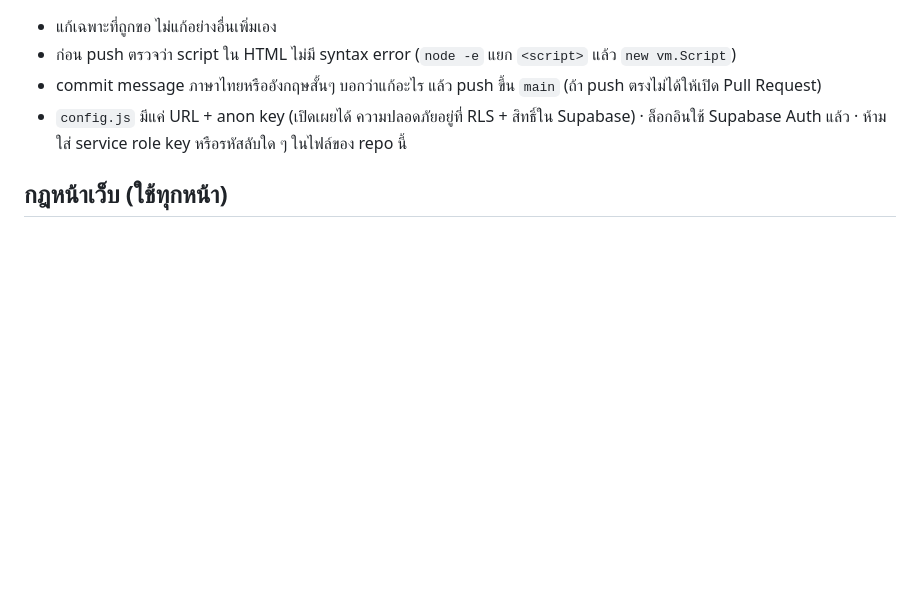
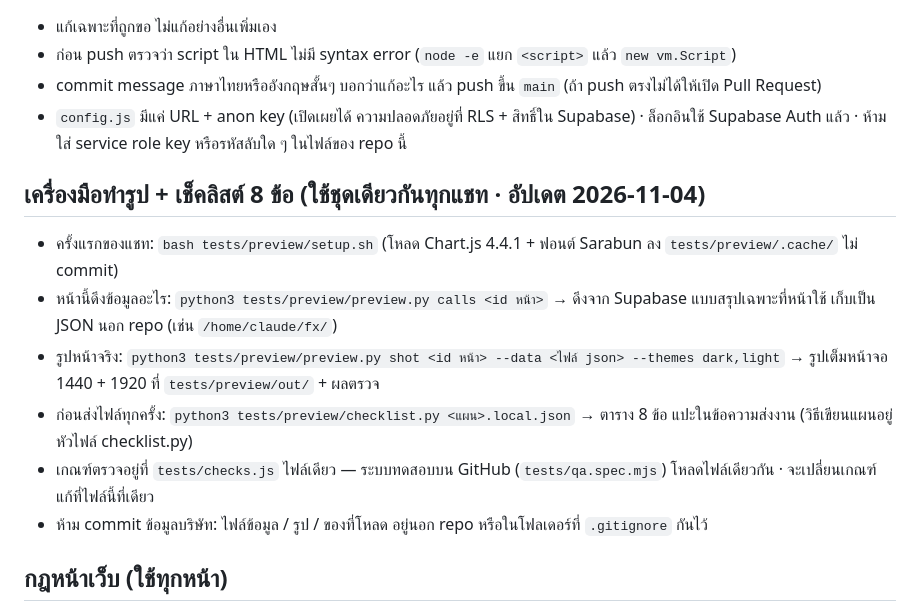
Before and after one commit to Gonmeg/Deesay-v2, a Markdown page: CLAUDE.md, the part around the change. Drawn GitHub-style; blank space fills up the shorter version.

Commit message:
Update CLAUDE.md with new checklist and guidelines
Added a checklist for image tools and updated guidelines for project submissions.

```diff
--- a/CLAUDE.md
+++ b/CLAUDE.md
@@ -24,6 +24,15 @@
 * commit message ภาษาไทยหรืออังกฤษสั้นๆ บอกว่าแก้อะไร แล้ว push ขึ้น `main` (ถ้า push ตรงไม่ได้ให้เปิด Pull Request)
 * `config.js` มีแค่ URL + anon key (เปิดเผยได้ ความปลอดภัยอยู่ที่ RLS + สิทธิ์ใน Supabase) · ล็อกอินใช้ Supabase Auth แล้ว · ห้ามใส่ service role key หรือรหัสลับใด ๆ ในไฟล์ของ repo นี้
 
+## เครื่องมือทำรูป + เช็คลิสต์ 8 ข้อ (ใช้ชุดเดียวกันทุกแชท · อัปเดต 2026-11-04)
+
+* ครั้งแรกของแชท: `bash tests/preview/setup.sh` (โหลด Chart.js 4.4.1 + ฟอนต์ Sarabun ลง `tests/preview/.cache/` ไม่ commit)
+* หน้านี้ดึงข้อมูลอะไร: `python3 tests/preview/preview.py calls <id หน้า>` → ดึงจาก Supabase แบบสรุปเฉพาะที่หน้าใช้ เก็บเป็น JSON นอก repo (เช่น `/home/claude/fx/`)
+* รูปหน้าจริง: `python3 tests/preview/preview.py shot <id หน้า> --data <ไฟล์ json> --themes dark,light` → รูปเต็มหน้าจอ 1440 + 1920 ที่ `tests/preview/out/` + ผลตรวจ
+* ก่อนส่งไฟล์ทุกครั้ง: `python3 tests/preview/checklist.py <แผน>.local.json` → ตาราง 8 ข้อ แปะในข้อความส่งงาน (วิธีเขียนแผนอยู่หัวไฟล์ checklist.py)
+* เกณฑ์ตรวจอยู่ที่ `tests/checks.js` ไฟล์เดียว — ระบบทดสอบบน GitHub (`tests/qa.spec.mjs`) โหลดไฟล์เดียวกัน · จะเปลี่ยนเกณฑ์ แก้ที่ไฟล์นี้ที่เดียว
+* ห้าม commit ข้อมูลบริษัท: ไฟล์ข้อมูล / รูป / ของที่โหลด อยู่นอก repo หรือในโฟลเดอร์ที่ `.gitignore` กันไว้
+
 ## กฎหน้าเว็บ (ใช้ทุกหน้า)
 
 * ช่วงวันที่ไม่เกิน 1 เดือน = กราฟรายวันเสมอ · หลายเดือน = รายเดือน
```
